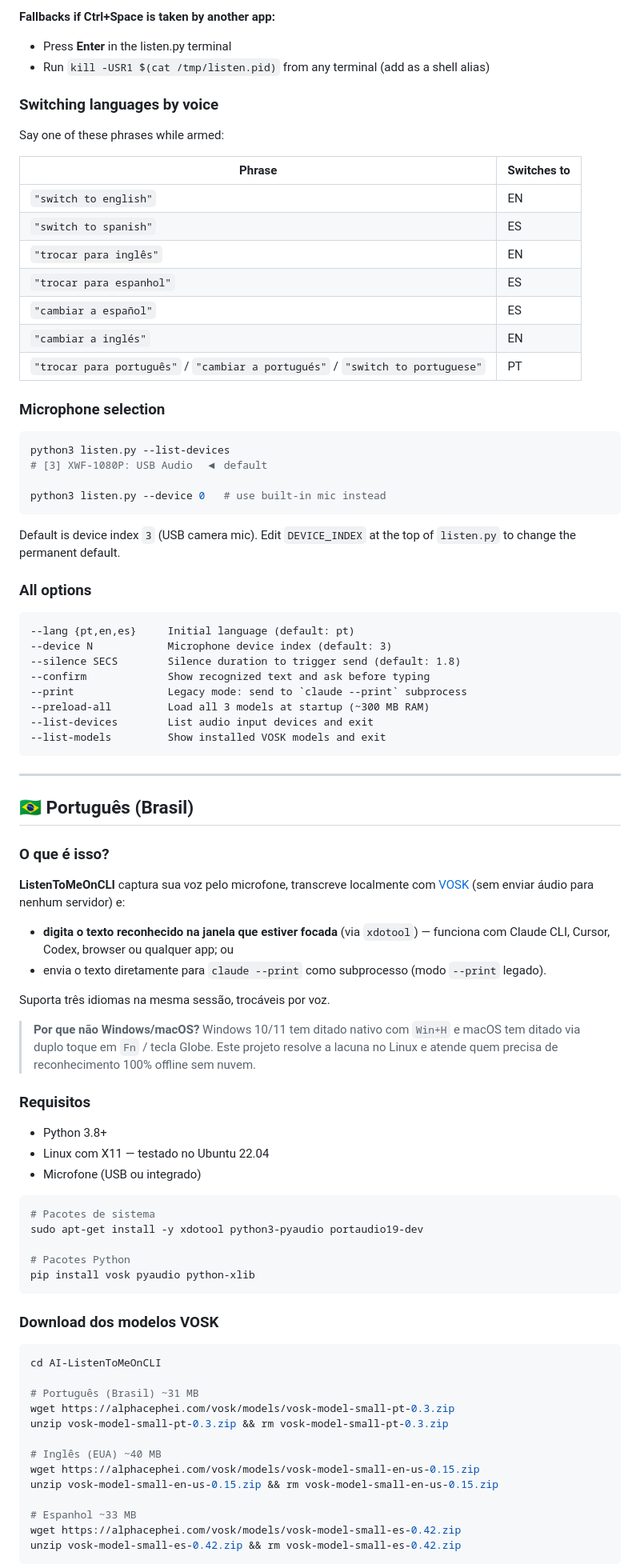
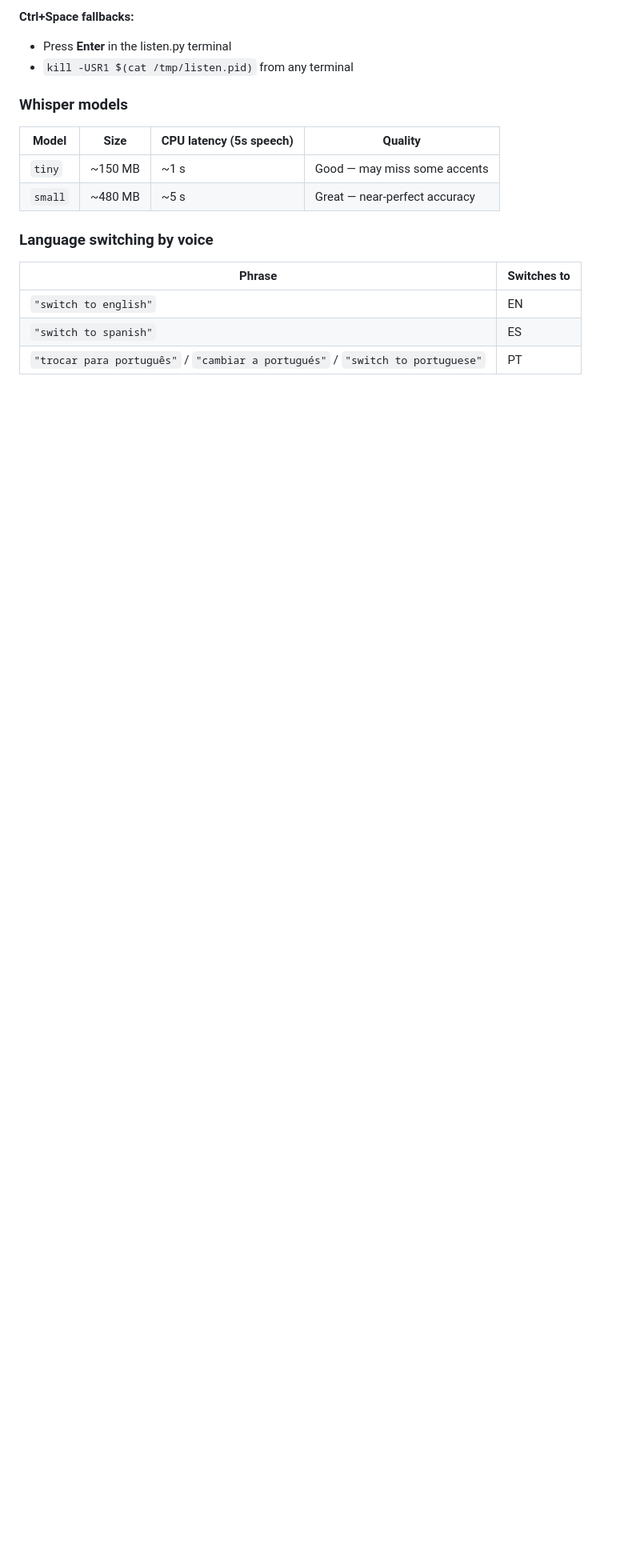
Before and after one commit to EDortta/AI-ListenToMeOnCLI, a Markdown page: README.md, the part around one of its changes. Shown at 80% size. Drawn GitHub-style; blank space fills up the shorter version.

````diff
--- a/README.md
+++ b/README.md
@@ -95,90 +176,20 @@ python3 listen.py --list-models
 
-**Fallbacks if Ctrl+Space is taken by another app:**
+**Ctrl+Space fallbacks:**
 - Press **Enter** in the listen.py terminal
-- Run `kill -USR1 $(cat /tmp/listen.pid)` from any terminal (add as a shell alias)
+- `kill -USR1 $(cat /tmp/listen.pid)` from any terminal
 
-### Switching languages by voice
+### Whisper models
 
-Say one of these phrases while armed:
+| Model   | Size    | CPU latency (5s speech) | Quality |
+|---------|---------|-------------------------|---------|
+| `tiny`  | ~150 MB | ~1 s                    | Good — may miss some accents |
+| `small` | ~480 MB | ~5 s                    | Great — near-perfect accuracy |
+
+### Language switching by voice
 
 | Phrase                  | Switches to |
 |-------------------------|-------------|
 | `"switch to english"`   | EN          |
 | `"switch to spanish"`   | ES          |
-| `"trocar para inglês"`  | EN          |
-| `"trocar para espanhol"`| ES          |
-| `"cambiar a español"`   | ES          |
-| `"cambiar a inglés"`    | EN          |
 | `"trocar para português"` / `"cambiar a portugués"` / `"switch to portuguese"` | PT |
 
-### Microphone selection
-
-```bash
-python3 listen.py --list-devices
-# [3] XWF-1080P: USB Audio  ◀ default
-
-python3 listen.py --device 0   # use built-in mic instead
-```
-
-Default is device index `3` (USB camera mic). Edit `DEVICE_INDEX` at the top of `listen.py` to change the permanent default.
-
-### All options
-
-```
---lang {pt,en,es}     Initial language (default: pt)
---device N            Microphone device index (default: 3)
---silence SECS        Silence duration to trigger send (default: 1.8)
---confirm             Show recognized text and ask before typing
---print               Legacy mode: send to `claude --print` subprocess
---preload-all         Load all 3 models at startup (~300 MB RAM)
---list-devices        List audio input devices and exit
---list-models         Show installed VOSK models and exit
-```
-
----
-
-## 🇧🇷 Português (Brasil)
-
-### O que é isso?
-
-**ListenToMeOnCLI** captura sua voz pelo microfone, transcreve localmente com [VOSK](https://alphacephei.com/vosk/) (sem enviar áudio para nenhum servidor) e:
-
-- **digita o texto reconhecido na janela que estiver focada** (via `xdotool`) — funciona com Claude CLI, Cursor, Codex, browser ou qualquer app; ou
-- envia o texto diretamente para `claude --print` como subprocesso (modo `--print` legado).
-
-Suporta três idiomas na mesma sessão, trocáveis por voz.
-
-> **Por que não Windows/macOS?** Windows 10/11 tem ditado nativo com `Win+H` e macOS tem ditado via duplo toque em `Fn` / tecla Globe. Este projeto resolve a lacuna no Linux e atende quem precisa de reconhecimento 100% offline sem nuvem.
-
-### Requisitos
-
-- Python 3.8+
-- Linux com X11 — testado no Ubuntu 22.04
-- Microfone (USB ou integrado)
-
-```bash
-# Pacotes de sistema
-sudo apt-get install -y xdotool python3-pyaudio portaudio19-dev
-
-# Pacotes Python
-pip install vosk pyaudio python-xlib
-```
-
-### Download dos modelos VOSK
-
-```bash
-cd AI-ListenToMeOnCLI
-
-# Português (Brasil) ~31 MB
-wget https://alphacephei.com/vosk/models/vosk-model-small-pt-0.3.zip
-unzip vosk-model-small-pt-0.3.zip && rm vosk-model-small-pt-0.3.zip
-
-# Inglês (EUA) ~40 MB
-wget https://alphacephei.com/vosk/models/vosk-model-small-en-us-0.15.zip
-unzip vosk-model-small-en-us-0.15.zip && rm vosk-model-small-en-us-0.15.zip
-
-# Espanhol ~33 MB
-wget https://alphacephei.com/vosk/models/vosk-model-small-es-0.42.zip
-unzip vosk-model-small-es-0.42.zip && rm vosk-model-small-es-0.42.zip
-```
-
````
Also changed, not shown: other parts of README.md (+184 -156 lines).
